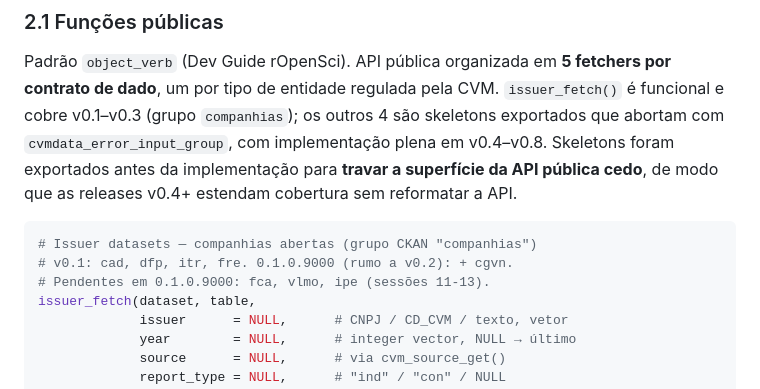
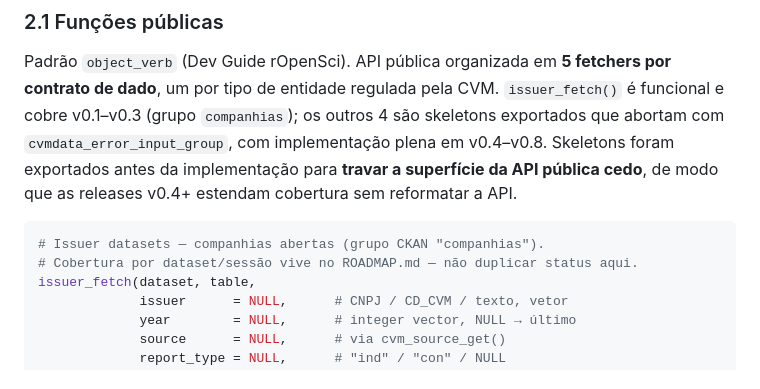
Before and after one commit to SidneyBissoli/cvmdata, a Markdown page: CLAUDE.md, the part around the change. Rendered like a GitHub page.

Commit message:
docs(claude): drop stale dataset-status line from §2.1
The issuer_fetch comment enumerated per-dataset coverage (v0.1 list +
"Pendentes: fca, vlmo, ipe"), which drifts every session. Replace with
the design invariant; coverage status lives in ROADMAP.md.

Co-Authored-By: Claude Opus 4.8 (1M context) <noreply@anthropic.com>

````diff
--- a/CLAUDE.md
+++ b/CLAUDE.md
@@ -70,9 +70,8 @@ superfície da API pública cedo**, de modo que as releases v0.4+
 estendam cobertura sem reformatar a API.
 
 ```r
-# Issuer datasets — companhias abertas (grupo CKAN "companhias")
-# v0.1: cad, dfp, itr, fre. 0.1.0.9000 (rumo a v0.2): + cgvn.
-# Pendentes em 0.1.0.9000: fca, vlmo, ipe (sessões 11-13).
+# Issuer datasets — companhias abertas (grupo CKAN "companhias").
+# Cobertura por dataset/sessão vive no ROADMAP.md — não duplicar status aqui.
 issuer_fetch(dataset, table,
              issuer      = NULL,      # CNPJ / CD_CVM / texto, vetor
              year        = NULL,      # integer vector, NULL → último
````
